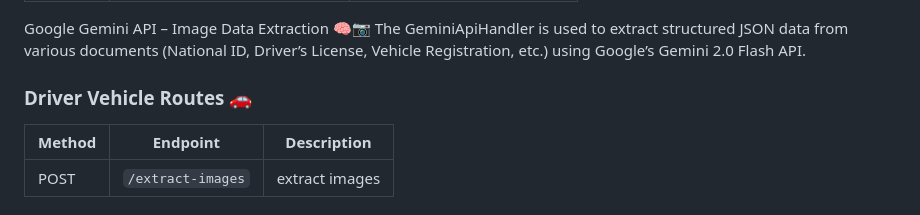
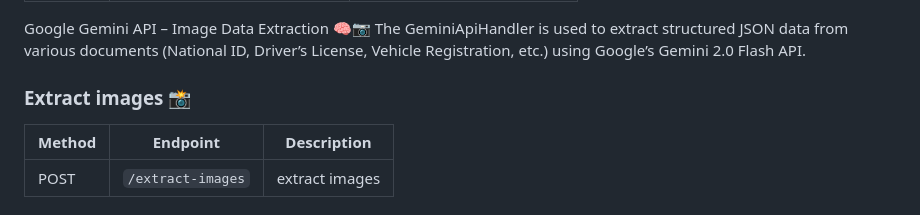
Before and after one commit to abdelrhman-arfat/mybus, a Markdown page: README.md, the part around the change. Rendered like a GitHub page.

```diff
--- a/README.md
+++ b/README.md
@@ -95,7 +95,7 @@ These routes manage driver profiles and statistics.
 Google Gemini API – Image Data Extraction 🧠📷
 The GeminiApiHandler is used to extract structured JSON data from various documents (National ID, Driver’s License, Vehicle Registration, etc.) using Google’s Gemini 2.0 Flash API.
 
-### Driver Vehicle Routes 🚗
+### Extract images 📸
 
 | Method | Endpoint                     | Description                     |
 | ------ | ---------------------------- | ------------------------------- |
```
